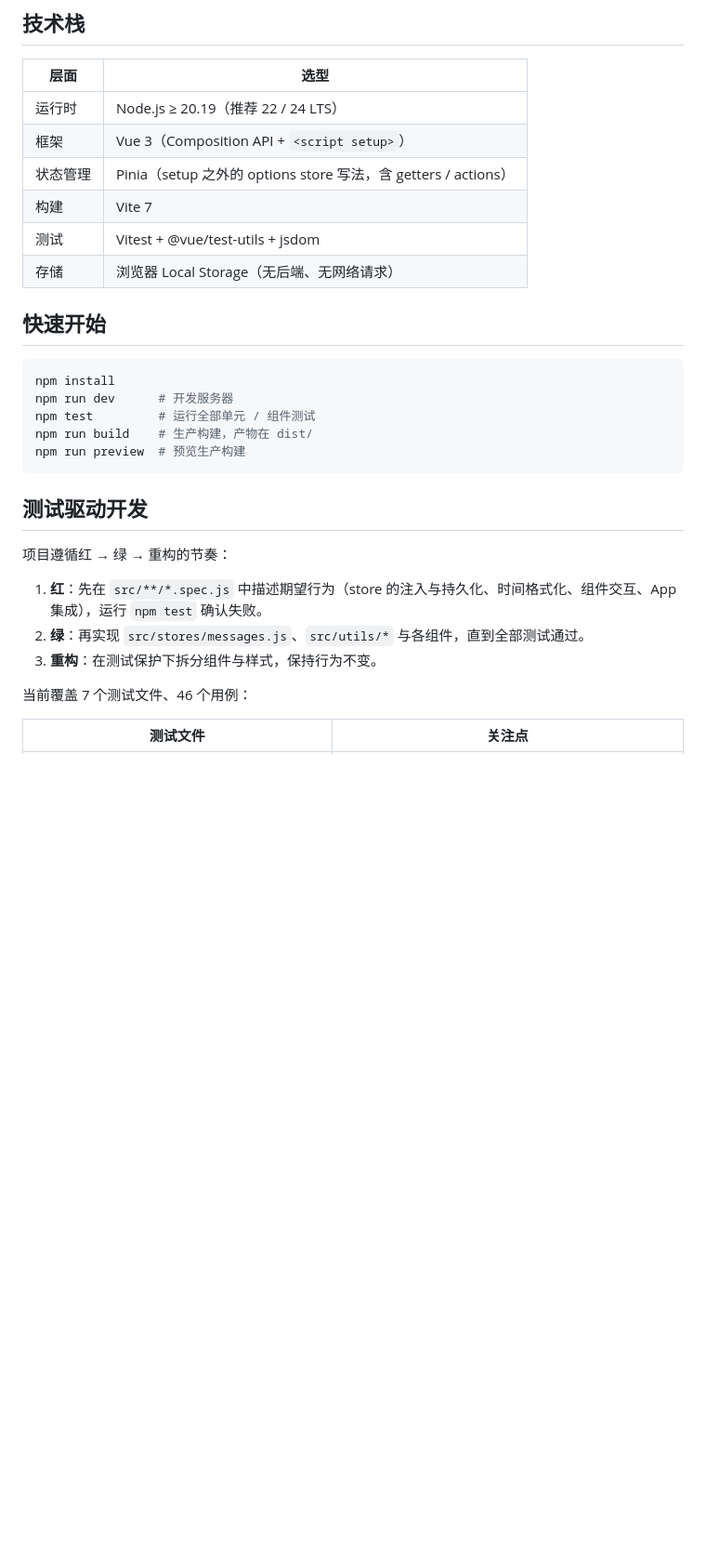
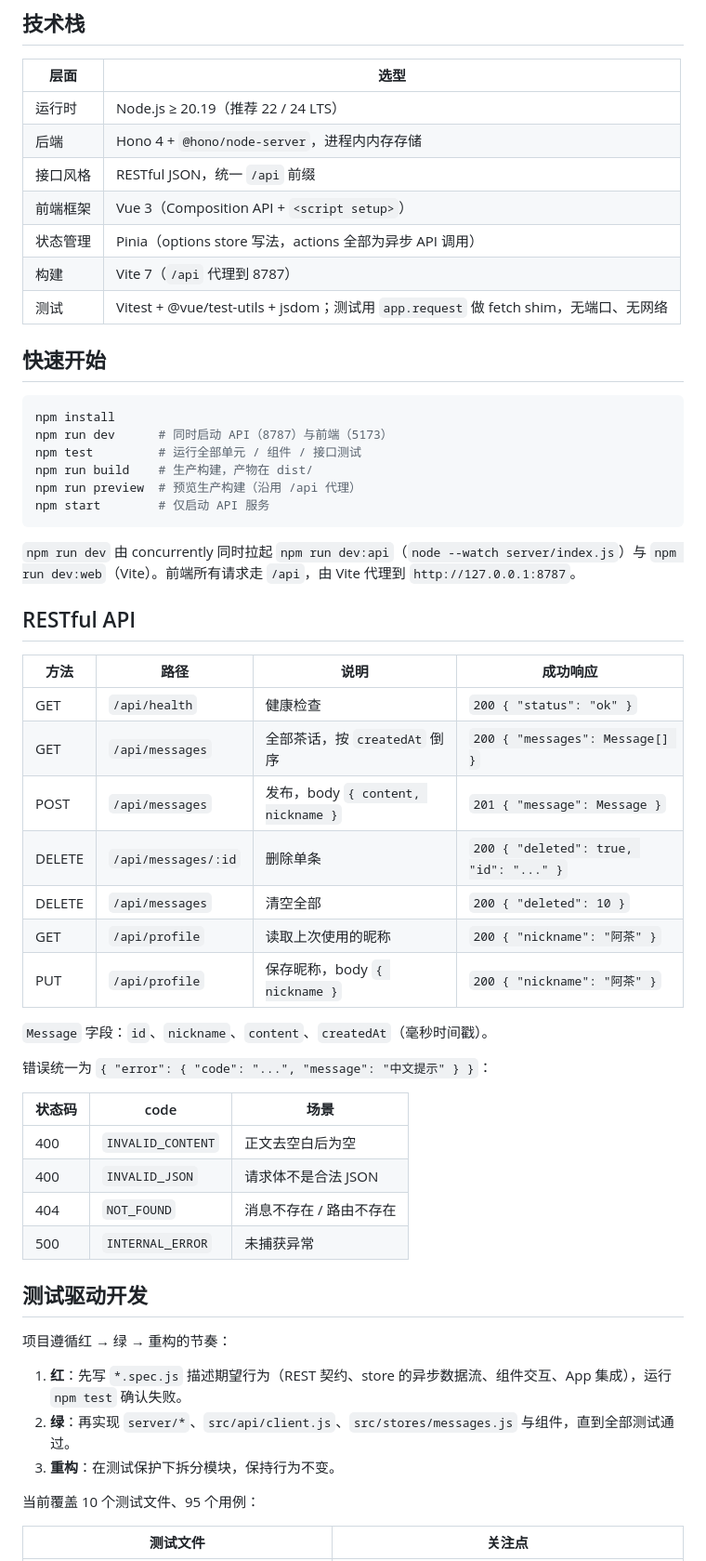
Before and after one commit to ww0187/20261112095604, a Markdown page: README.md, the part around one of its changes. Shown at 93% size. Rendered like a GitHub page; blank space fills up the shorter version.

````diff
--- a/README.md
+++ b/README.md
@@ -31,31 +31,58 @@
 | 层面 | 选型 |
 | --- | --- |
 | 运行时 | Node.js ≥ 20.19（推荐 22 / 24 LTS） |
-| 框架 | Vue 3（Composition API + `<script setup>`） |
-| 状态管理 | Pinia（setup 之外的 options store 写法，含 getters / actions） |
-| 构建 | Vite 7 |
-| 测试 | Vitest + @vue/test-utils + jsdom |
-| 存储 | 浏览器 Local Storage（无后端、无网络请求） |
+| 后端 | Hono 4 + `@hono/node-server`，进程内内存存储 |
+| 接口风格 | RESTful JSON，统一 `/api` 前缀 |
+| 前端框架 | Vue 3（Composition API + `<script setup>`） |
+| 状态管理 | Pinia（options store 写法，actions 全部为异步 API 调用） |
+| 构建 | Vite 7（`/api` 代理到 8787） |
+| 测试 | Vitest + @vue/test-utils + jsdom；测试用 `app.request` 做 fetch shim，无端口、无网络 |
 
 ## 快速开始
 
 ```bash
 npm install
-npm run dev      # 开发服务器
-npm test         # 运行全部单元 / 组件测试
+npm run dev      # 同时启动 API（8787）与前端（5173）
+npm test         # 运行全部单元 / 组件 / 接口测试
 npm run build    # 生产构建，产物在 dist/
-npm run preview  # 预览生产构建
+npm run preview  # 预览生产构建（沿用 /api 代理）
+npm start        # 仅启动 API 服务
 ```
+
+`npm run dev` 由 concurrently 同时拉起 `npm run dev:api`（`node --watch server/index.js`）与 `npm run dev:web`（Vite）。前端所有请求走 `/api`，由 Vite 代理到 `http://127.0.0.1:8787`。
+
+## RESTful API
+
+| 方法 | 路径 | 说明 | 成功响应 |
+| --- | --- | --- | --- |
+| GET | `/api/health` | 健康检查 | `200 { "status": "ok" }` |
+| GET | `/api/messages` | 全部茶话，按 `createdAt` 倒序 | `200 { "messages": Message[] }` |
+| POST | `/api/messages` | 发布，body `{ content, nickname }` | `201 { "message": Message }` |
+| DELETE | `/api/messages/:id` | 删除单条 | `200 { "deleted": true, "id": "..." }` |
+| DELETE | `/api/messages` | 清空全部 | `200 { "deleted": 10 }` |
+| GET | `/api/profile` | 读取上次使用的昵称 | `200 { "nickname": "阿茶" }` |
+| PUT | `/api/profile` | 保存昵称，body `{ nickname }` | `200 { "nickname": "阿茶" }` |
+
+`Message` 字段：`id`、`nickname`、`content`、`createdAt`（毫秒时间戳）。
+
+错误统一为 `{ "error": { "code": "...", "message": "中文提示" } }`：
+
+| 状态码 | code | 场景 |
+| --- | --- | --- |
+| 400 | `INVALID_CONTENT` | 正文去空白后为空 |
+| 400 | `INVALID_JSON` | 请求体不是合法 JSON |
+| 404 | `NOT_FOUND` | 消息不存在 / 路由不存在 |
+| 500 | `INTERNAL_ERROR` | 未捕获异常 |
 
 ## 测试驱动开发
 
 项目遵循红 → 绿 → 重构的节奏：
 
-1. **红**：先在 `src/**/*.spec.js` 中描述期望行为（store 的注入与持久化、时间格式化、组件交互、App 集成），运行 `npm test` 确认失败。
-2. **绿**：再实现 `src/stores/messages.js`、`src/utils/*` 与各组件，直到全部测试通过。
-3. **重构**：在测试保护下拆分组件与样式，保持行为不变。
+1. **红**：先写 `*.spec.js` 描述期望行为（REST 契约、store 的异步数据流、组件交互、App 集成），运行 `npm test` 确认失败。
+2. **绿**：再实现 `server/*`、`src/api/client.js`、`src/stores/messages.js` 与组件，直到全部测试通过。
+3. **重构**：在测试保护下拆分模块，保持行为不变。
 
-当前覆盖 7 个测试文件、46 个用例：
+当前覆盖 10 个测试文件、95 个用例：
 
 | 测试文件 | 关注点 |
 | --- | --- |
````
Also changed, not shown: other parts of README.md (+35 -32 lines), docs/preview-desktop.png, docs/preview-mobile.png, 17 other files.
